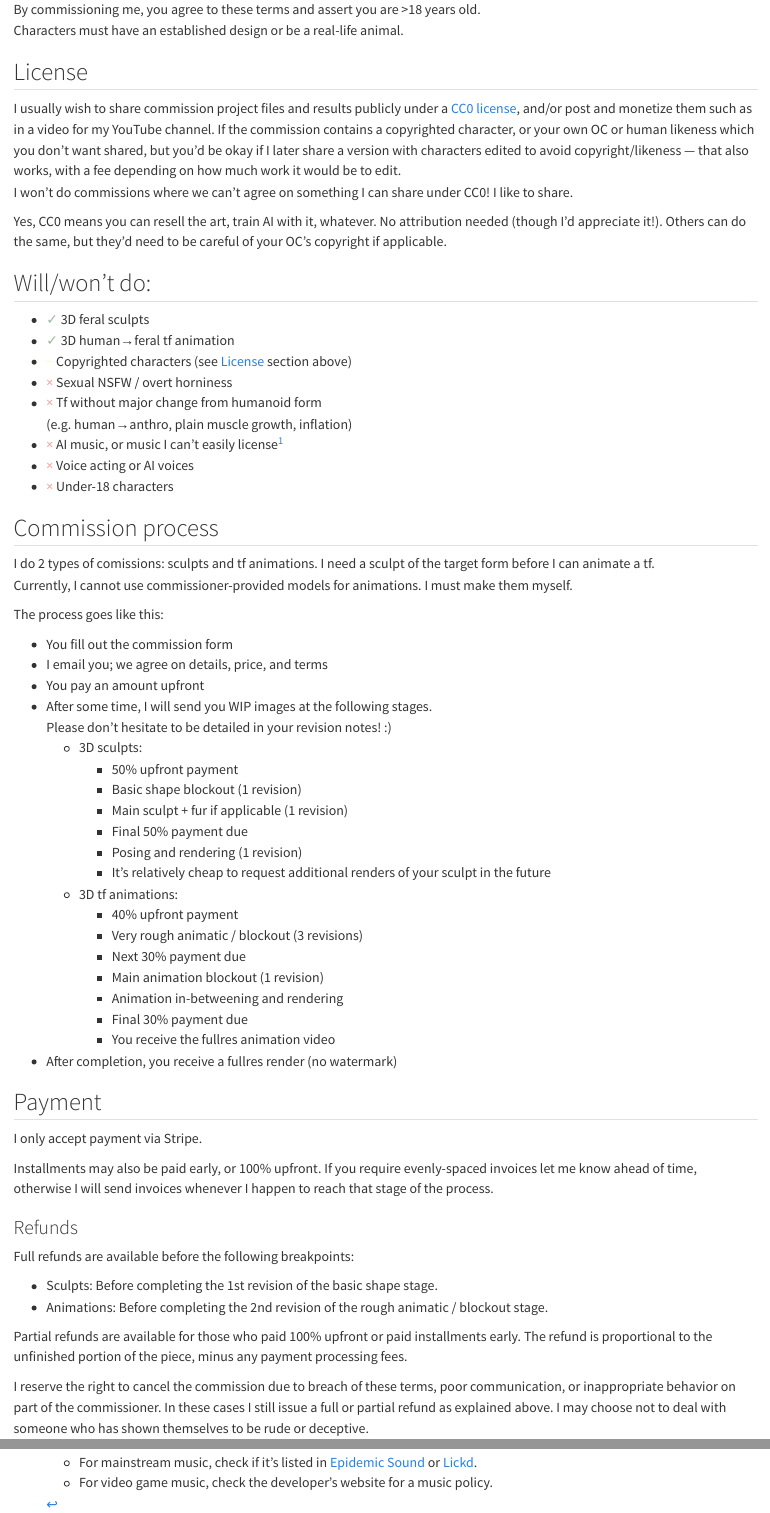
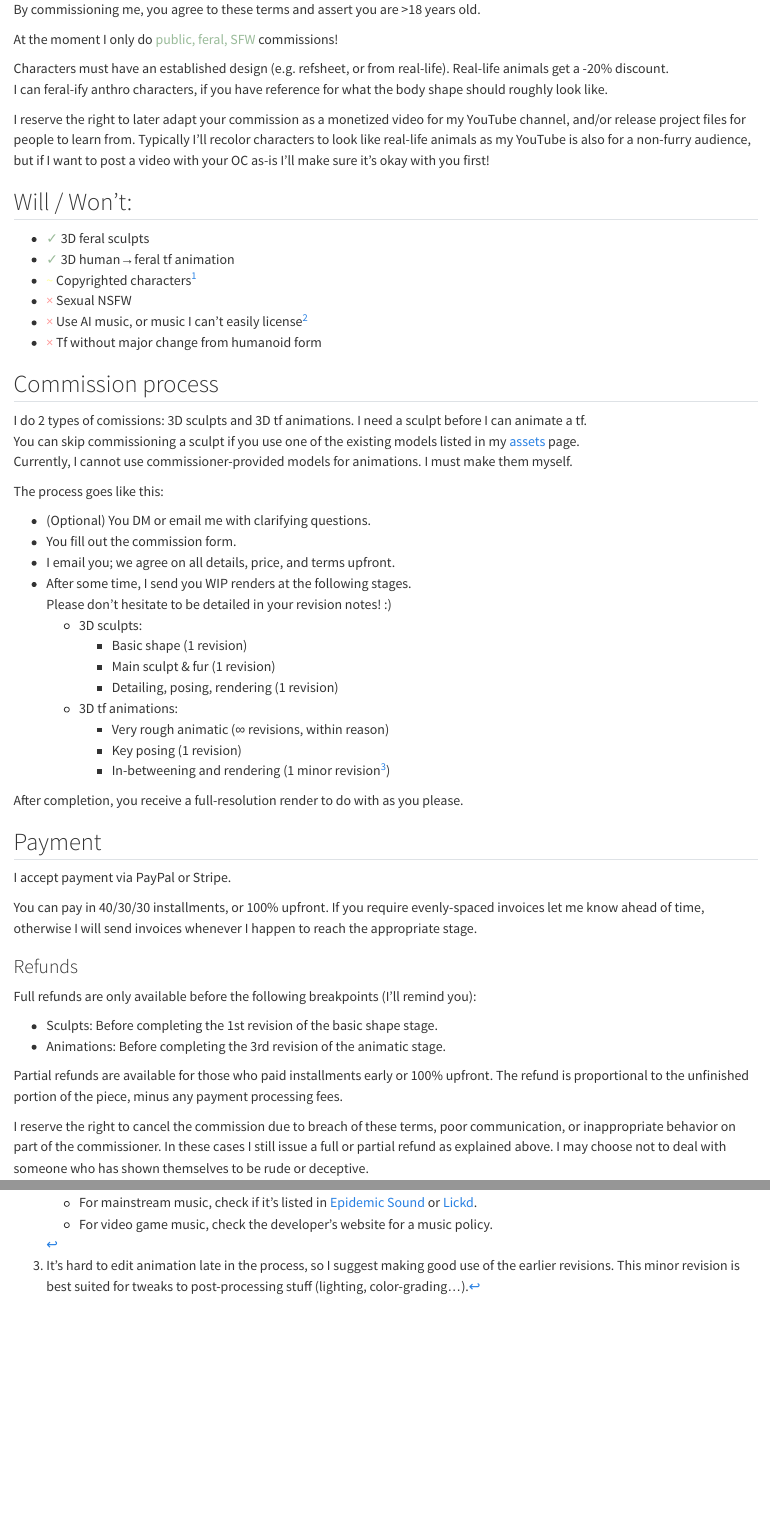
Before and after one commit to tf-animator/tfanim.com, a Quarto document (tos.qmd): the page in a window 1100 px wide, from its top, and a second part further down, joined at a grey line. Rendered offline with R 4.5, knitr and Pandoc in place of Quarto, with nearby package versions.

Commit message:
ToS pt3 (simplify)

```diff
--- a/tos.qmd
+++ b/tos.qmd
@@ -1,74 +1,65 @@
 ---
 ---
 
-By commissioning me, you agree to these terms and assert you are \>18 years old.\
-Characters must have an established design or be a real-life animal.\
+By commissioning me, you agree to these terms and assert you are \>18 years old.
+
+At the moment I only do <a style='color:#9b9'>public, feral, SFW</a> commissions!
+
+Characters must have an established design (e.g. refsheet, or from real-life). Real-life animals get a -20% discount.\
+I can feral-ify anthro characters, if you have reference for what the body shape should roughly look like.
+
+I reserve the right to later adapt your commission as a monetized video for my YouTube channel, and/or release project files for people to learn from. Typically I'll recolor characters to look like real-life animals as my YouTube is also for a non-furry audience, but if I want to post a video with your OC as-is I'll make sure it's okay with you first!
 
 
-## License
-
-I usually wish to share commission project files and results publicly under a [CC0 license](https://creativecommons.org/publicdomain/zero/1.0/deed.en), and/or post and monetize them such as in a video for my YouTube channel. If the commission contains a copyrighted character, or your own OC or human likeness which you don't want shared, but you'd be okay if I later share a version with characters edited to avoid copyright/likeness — that also works, with a fee depending on how much work it would be to edit.\
-I won't do commissions where we can't agree on something I can share under CC0! I like to share.
-
-Yes, CC0 means you can resell the art, train AI with it, whatever. No attribution needed (though I'd appreciate it!). Others can do the same, but they'd need to be careful of your OC's copyright if applicable.
-
-## Will/won't do:
+## Will / Won't:
 
 * <a style='color:#9b9'>✓</a> 3D feral sculpts
 * <a style='color:#9b9'>✓</a> 3D human→feral tf animation
-* <a style='color:#ff9'>~</a> Copyrighted characters (see [License](#license) section above)
-* <a style='color:#f99'>×</a> Sexual NSFW / overt horniness
-* <a style='color:#f99'>×</a> Tf without major change from humanoid form\
-  (e.g. human→anthro, plain muscle growth, inflation)\
-* <a style='color:#f99'>×</a> AI music, or music I can't easily license[^music-licensing]
-* <a style='color:#f99'>×</a> Voice acting or AI voices
-* <a style='color:#f99'>×</a> Under-18 characters
+* <a style='color:#ff9'>~</a> Copyrighted characters[^copyrighted-characters]
+* <a style='color:#f99'>×</a> Sexual NSFW
+* <a style='color:#f99'>×</a> Use AI music, or music I can't easily license[^music-licensing]
+* <a style='color:#f99'>×</a> Tf without major change from humanoid form
 
 
 ## Commission process
 
-I do 2 types of comissions: sculpts and tf animations. I need a sculpt of the target form before I can animate a tf.\
+I do 2 types of comissions: 3D sculpts and 3D tf animations. I need a sculpt before I can animate a tf.\
+You can skip commissioning a sculpt if you use one of the existing models listed in my [assets](assets.qmd) page.\
 Currently, I cannot use commissioner-provided models for animations. I must make them myself.
 
 The process goes like this:
 
-* You fill out the commission form
-* I email you; we agree on details, price, and terms
-* You pay an amount upfront
-* After some time, I will send you WIP images at the following stages.\
+* (Optional) You DM or email me with clarifying questions.
+* You fill out the commission form.
+* I email you; we agree on all details, price, and terms upfront.
+* After some time, I send you WIP renders at the following stages.\
   Please don't hesitate to be detailed in your revision notes! :)
   * 3D sculpts:
-    * 50% upfront payment
-    * Basic shape blockout (1 revision)
-    * Main sculpt + fur if applicable (1 revision)
-    * Final 50% payment due
-    * Posing and rendering (1 revision)
-    * It's relatively cheap to request additional renders of your sculpt in the future
+    * Basic shape (1 revision)
+    * Main sculpt & fur (1 revision)
+    * Detailing, posing, rendering (1 revision)
   * 3D tf animations:
-    * 40% upfront payment
-    * Very rough animatic / blockout (3 revisions)
-    * Next 30% payment due
-    * Main animation blockout (1 revision)
-    * Animation in-betweening and rendering
-    * Final 30% payment due
-    * You receive the fullres animation video
-* After completion, you receive a fullres render (no watermark)
+    * Very rough animatic (∞ revisions, within reason)
+    * Key posing (1 revision)
+    * In-betweening and rendering (1 minor revision[^late-anim-revisions])
+
+After completion, you receive a full-resolution render to do with as you please.
 
 
 ## Payment
 
-I only accept payment via Stripe.
+I accept payment via PayPal or Stripe.
 
-Installments may also be paid early, or 100% upfront. If you require evenly-spaced invoices let me know ahead of time, otherwise I will send invoices whenever I happen to reach that stage of the process.
+You can pay in 40/30/30 installments, or 100% upfront. If you require evenly-spaced invoices let me know ahead of time, otherwise I will send invoices whenever I happen to reach the appropriate stage.
 
 ### Refunds
 
-Full refunds are available before the following breakpoints:
+Full refunds are only available before the following breakpoints (I'll remind you):
 
 * Sculpts: Before completing the 1st revision of the basic shape stage.
-* Animations: Before completing the 2nd revision of the rough animatic / blockout stage.
+* Animations: Before completing the 3rd revision of the animatic stage.
 
-Partial refunds are available for those who paid 100% upfront or paid installments early. The refund is proportional to the unfinished portion of the piece, minus any payment processing fees.
+Partial refunds are available for those who paid installments early or 100% upfront. The refund is proportional to the unfinished portion of the piece, minus any payment processing fees.
 
 I reserve the right to cancel the commission due to breach of these terms, poor communication, or inappropriate behavior on part of the commissioner. In these cases I still issue a full or partial refund as explained above. I may choose not to deal with someone who has shown themselves to be rude or deceptive.
 
@@ -102,3 +73,4 @@ See day note 260727:
 
     * For mainstream music, check if it's listed in [Epidemic Sound](https://www.epidemicsound.com/music/) or [Lickd](https://app.lickd.co/search).
     * For video game music, check the developer's website for a music policy.
+[^late-anim-revisions]: It's hard to edit animation late in the process, so I suggest making good use of the earlier revisions. This minor revision is best suited for tweaks to post-processing stuff (lighting, color-grading...).
```
Also changed, not shown: tos.qmd (28 more changed lines).
